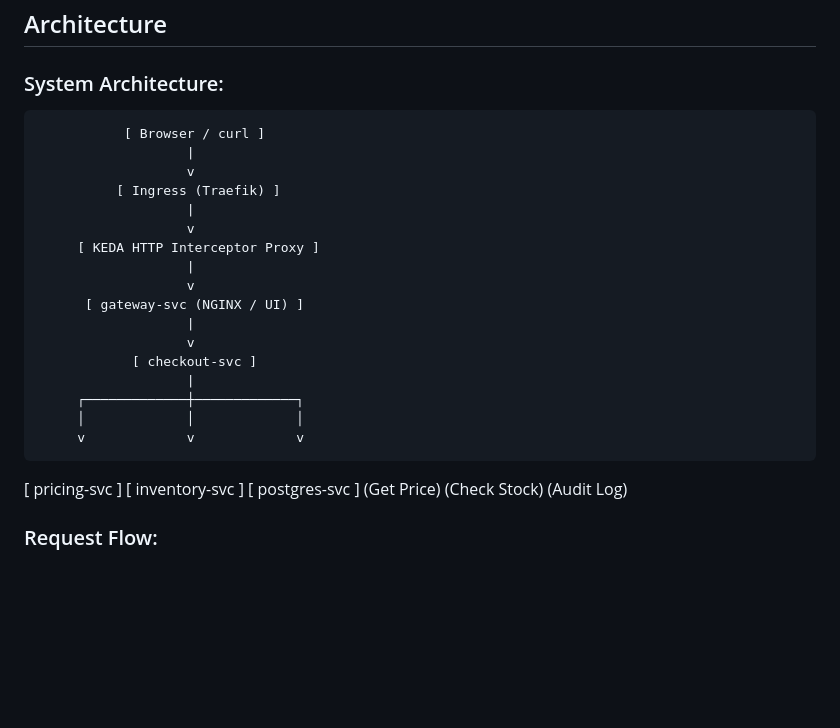
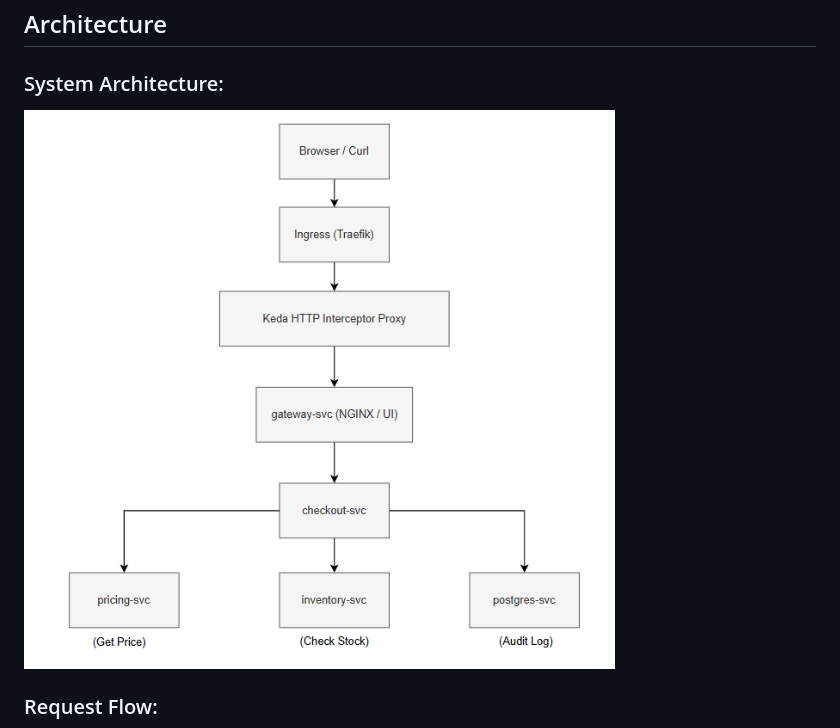
Before and after one commit to krishna-puppala13/EADS, a Markdown page: README.md, the part around the change. GitHub-like rendering; blank space fills up the shorter version.

Commit message:
Updated images

```diff
--- a/README.md
+++ b/README.md
@@ -16,26 +16,7 @@ The application is deployed on Kubernetes and exposed externally via Ingress (Tr
 ## Architecture
 
 ### System Architecture:
-
-               [ Browser / curl ]
-                       |
-                       v
-              [ Ingress (Traefik) ]
-                       |
-                       v
-         [ KEDA HTTP Interceptor Proxy ]
-                       |
-                       v
-          [ gateway-svc (NGINX / UI) ]
-                       |
-                       v
-                [ checkout-svc ]
-                       |
-         ┌─────────────┼─────────────┐
-         │             │             │
-         v             v             v
-  [ pricing-svc ] [ inventory-svc ] [ postgres-svc ]
-   (Get Price)      (Check Stock)      (Audit Log)
+![alt text](Images/Architecture.png)
 
 ### Request Flow:
 ![alt text](Images/Request_Flow.png)
```
